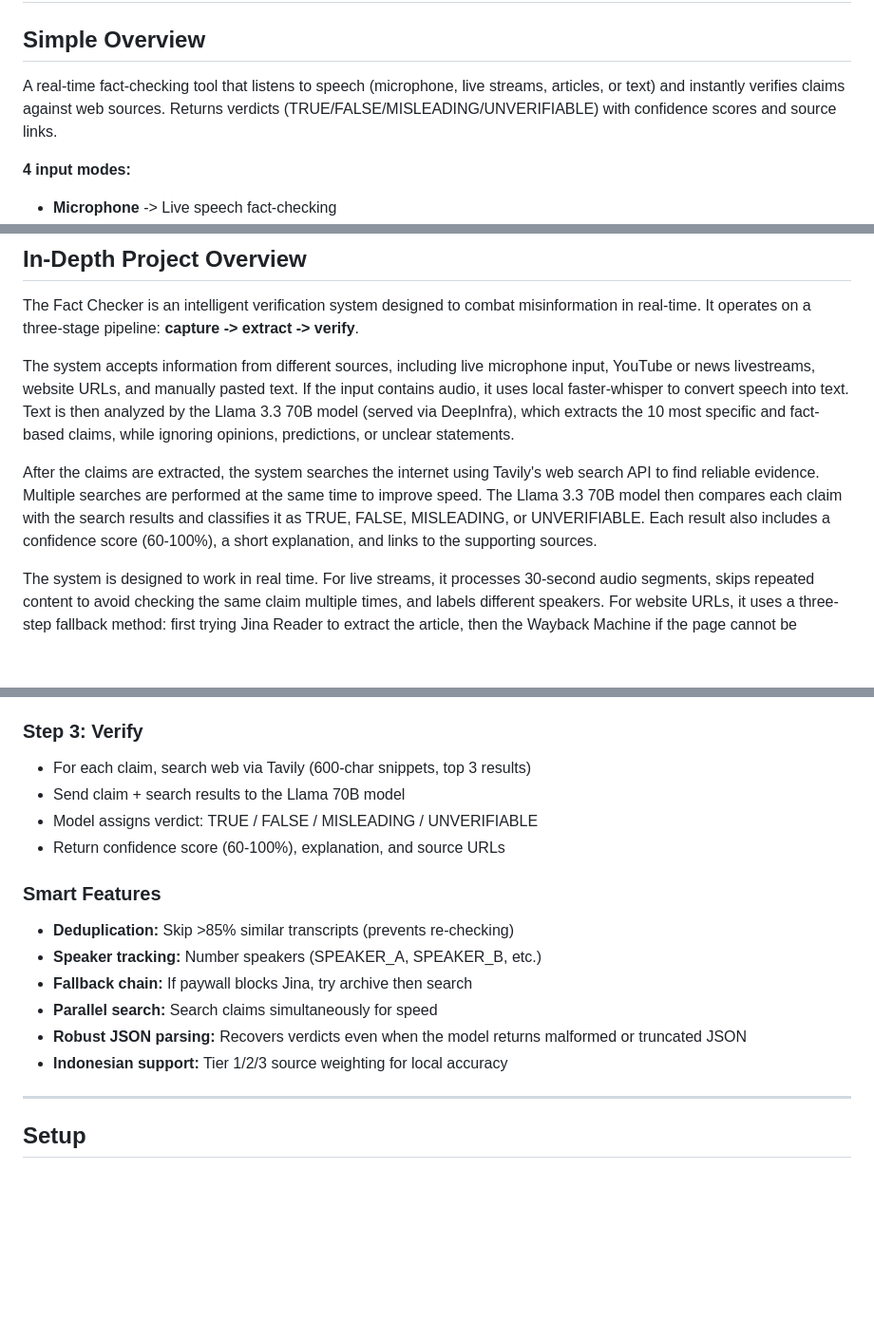
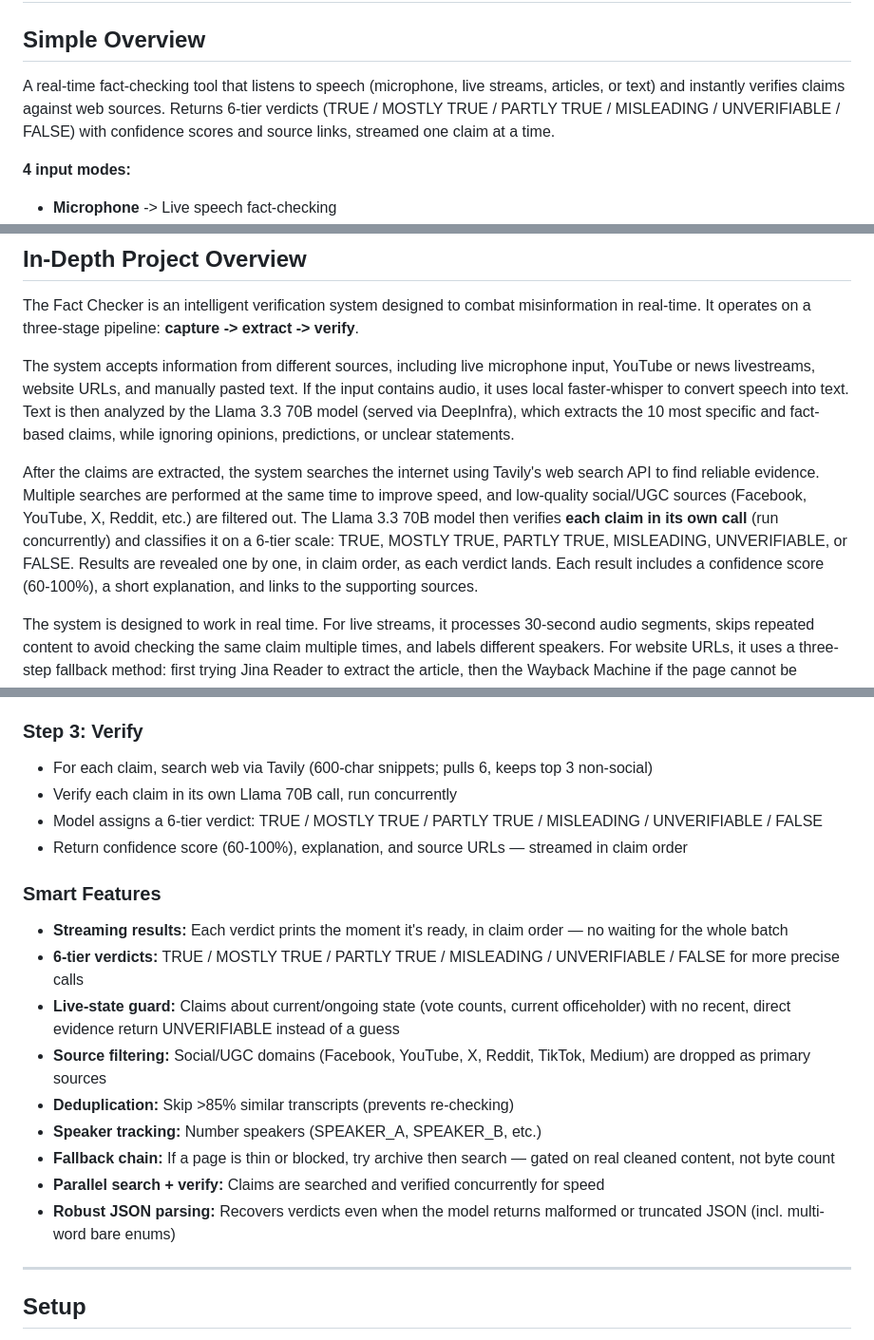
Before and after one commit to TEXTRAX28/fact_checker, a Markdown page: README.md, 3 parts joined by grey strips. Shown at 95% size. GitHub-like rendering; blank space fills up the shorter version.

Commit message:
updated markdown files

```diff
--- a/README.md
+++ b/README.md
@@ -2,7 +2,7 @@
 
 ## Simple Overview
 
-A real-time fact-checking tool that listens to speech (microphone, live streams, articles, or text) and instantly verifies claims against web sources. Returns verdicts (TRUE/FALSE/MISLEADING/UNVERIFIABLE) with confidence scores and source links.
+A real-time fact-checking tool that listens to speech (microphone, live streams, articles, or text) and instantly verifies claims against web sources. Returns 6-tier verdicts (TRUE / MOSTLY TRUE / PARTLY TRUE / MISLEADING / UNVERIFIABLE / FALSE) with confidence scores and source links, streamed one claim at a time.
 
 **4 input modes:**
 - **Microphone** -> Live speech fact-checking
@@ -18,7 +18,7 @@ The Fact Checker is an intelligent verification system designed to combat misinf
 
 The system accepts information from different sources, including live microphone input, YouTube or news livestreams, website URLs, and manually pasted text. If the input contains audio, it uses local faster-whisper to convert speech into text. Text is then analyzed by the Llama 3.3 70B model (served via DeepInfra), which extracts the 10 most specific and fact-based claims, while ignoring opinions, predictions, or unclear statements.
 
-After the claims are extracted, the system searches the internet using Tavily's web search API to find reliable evidence. Multiple searches are performed at the same time to improve speed. The Llama 3.3 70B model then compares each claim with the search results and classifies it as TRUE, FALSE, MISLEADING, or UNVERIFIABLE. Each result also includes a confidence score (60-100%), a short explanation, and links to the supporting sources.
+After the claims are extracted, the system searches the internet using Tavily's web search API to find reliable evidence. Multiple searches are performed at the same time to improve speed, and low-quality social/UGC sources (Facebook, YouTube, X, Reddit, etc.) are filtered out. The Llama 3.3 70B model then verifies **each claim in its own call** (run concurrently) and classifies it on a 6-tier scale: TRUE, MOSTLY TRUE, PARTLY TRUE, MISLEADING, UNVERIFIABLE, or FALSE. Results are revealed one by one, in claim order, as each verdict lands. Each result includes a confidence score (60-100%), a short explanation, and links to the supporting sources.
 
 The system is designed to work in real time. For live streams, it processes 30-second audio segments, skips repeated content to avoid checking the same claim multiple times, and labels different speakers. For website URLs, it uses a three-step fallback method: first trying Jina Reader to extract the article, then the Wayback Machine if the page cannot be accessed, and finally Tavily Search to gather evidence from other trusted sources. This allows the system to verify content even if an article is behind a paywall or blocks automated access. It can also verify multiple claims from a single input while avoiding duplicate fact-checking.
 
@@ -70,18 +70,21 @@ The system is designed to work in real time. For live streams, it processes 30-s
 - Filter out opinions, predictions, rhetorical questions
 
 ### Step 3: Verify
-- For each claim, search web via Tavily (600-char snippets, top 3 results)
-- Send claim + search results to the Llama 70B model
-- Model assigns verdict: TRUE / FALSE / MISLEADING / UNVERIFIABLE
-- Return confidence score (60-100%), explanation, and source URLs
+- For each claim, search web via Tavily (600-char snippets; pulls 6, keeps top 3 non-social)
+- Verify each claim in its own Llama 70B call, run concurrently
+- Model assigns a 6-tier verdict: TRUE / MOSTLY TRUE / PARTLY TRUE / MISLEADING / UNVERIFIABLE / FALSE
+- Return confidence score (60-100%), explanation, and source URLs — streamed in claim order
 
 ### Smart Features
+- **Streaming results:** Each verdict prints the moment it's ready, in claim order — no waiting for the whole batch
+- **6-tier verdicts:** TRUE / MOSTLY TRUE / PARTLY TRUE / MISLEADING / UNVERIFIABLE / FALSE for more precise calls
+- **Live-state guard:** Claims about current/ongoing state (vote counts, current officeholder) with no recent, direct evidence return UNVERIFIABLE instead of a guess
+- **Source filtering:** Social/UGC domains (Facebook, YouTube, X, Reddit, TikTok, Medium) are dropped as primary sources
 - **Deduplication:** Skip >85% similar transcripts (prevents re-checking)
 - **Speaker tracking:** Number speakers (SPEAKER_A, SPEAKER_B, etc.)
-- **Fallback chain:** If paywall blocks Jina, try archive then search
-- **Parallel search:** Search claims simultaneously for speed
-- **Robust JSON parsing:** Recovers verdicts even when the model returns malformed or truncated JSON
-- **Indonesian support:** Tier 1/2/3 source weighting for local accuracy
+- **Fallback chain:** If a page is thin or blocked, try archive then search — gated on real cleaned content, not byte count
+- **Parallel search + verify:** Claims are searched and verified concurrently for speed
+- **Robust JSON parsing:** Recovers verdicts even when the model returns malformed or truncated JSON (incl. multi-word bare enums)
 
 ---
 
```
Also changed, not shown: other parts of README.md (+1 -1 lines).
